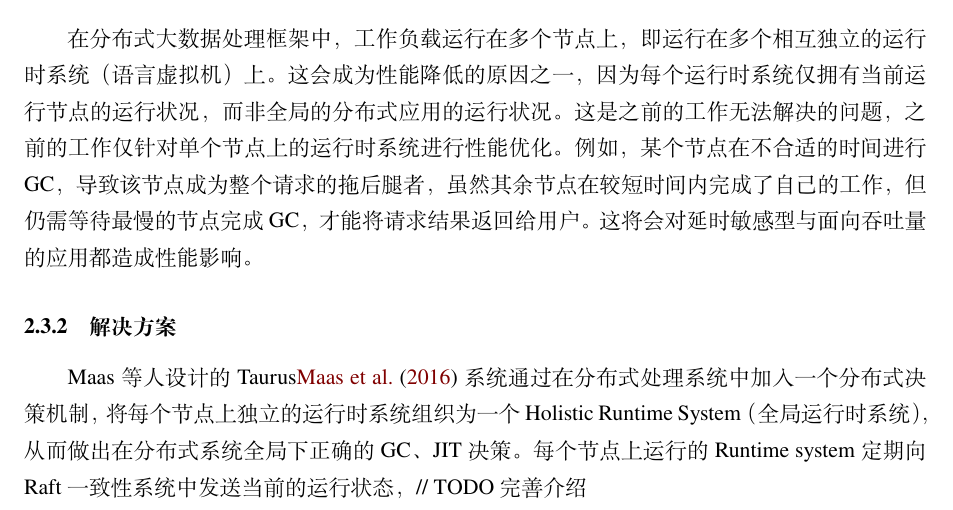
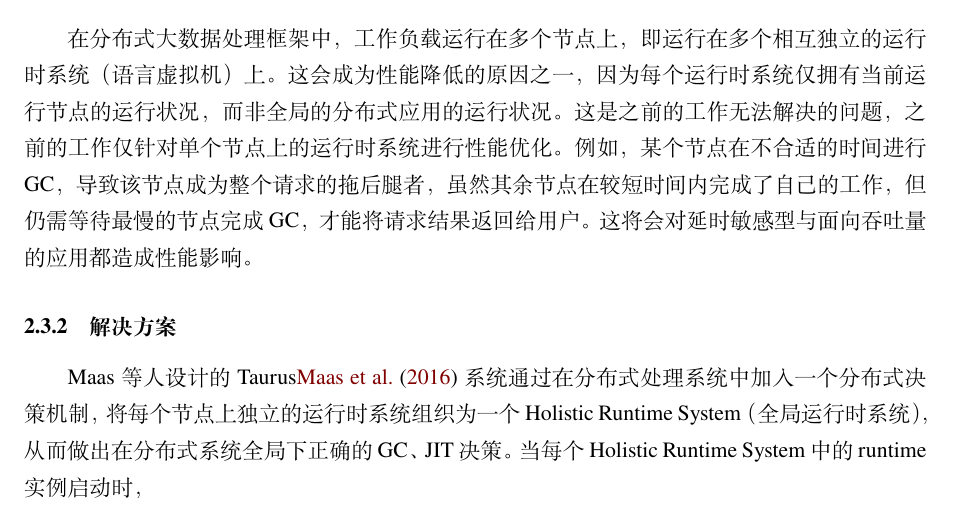
Before and after one commit to snake0/csp-final, a LaTeX document (csp-final.tex): part of page 5 of 8, cut so that both start at the same text. Compiled offline with XeLaTeX; a missing font is replaced by an installed copy or a similar font.

```diff
--- a/csp-final.tex
+++ b/csp-final.tex
@@ -63,7 +63,7 @@
 \subsubsection{问题概述}
 在分布式大数据处理框架中，工作负载运行在多个节点上，即运行在多个相互独立的运行时系统（语言虚拟机）上。这会成为性能降低的原因之一，因为每个运行时系统仅拥有当前运行节点的运行状况，而非全局的分布式应用的运行状况。这是之前的工作无法解决的问题，之前的工作仅针对单个节点上的运行时系统进行性能优化。例如，某个节点在不合适的时间进行GC，导致该节点成为整个请求的拖后腿者，虽然其余节点在较短时间内完成了自己的工作，但仍需等待最慢的节点完成GC，才能将请求结果返回给用户。这将会对延时敏感型与面向吞吐量的应用都造成性能影响。
 \subsubsection{解决方案}
-Maas等人设计的Taurus\cite{DBLP:conf/asplos/MaasA0K16}系统通过在分布式处理系统中加入一个分布式决策机制，将每个节点上独立的运行时系统组织为一个Holistic Runtime System（全局运行时系统），从而做出在分布式系统全局下正确的GC、JIT决策。每个节点上运行的Runtime system定期向Raft一致性系统中发送当前的运行状态，// TODO 完善介绍
+Maas等人设计的Taurus\cite{DBLP:conf/asplos/MaasA0K16}系统通过在分布式处理系统中加入一个分布式决策机制，将每个节点上独立的运行时系统组织为一个Holistic Runtime System（全局运行时系统），从而做出在分布式系统全局下正确的GC、JIT决策。当每个Holistic Runtime System中的runtime实例启动时，
 
 \subsection{分布式环境下节点数据交换的性能问题}
 \subsubsection{问题概述}
```
Also changed, not shown: Makefile, csp-final.pdf, 1 other file.
